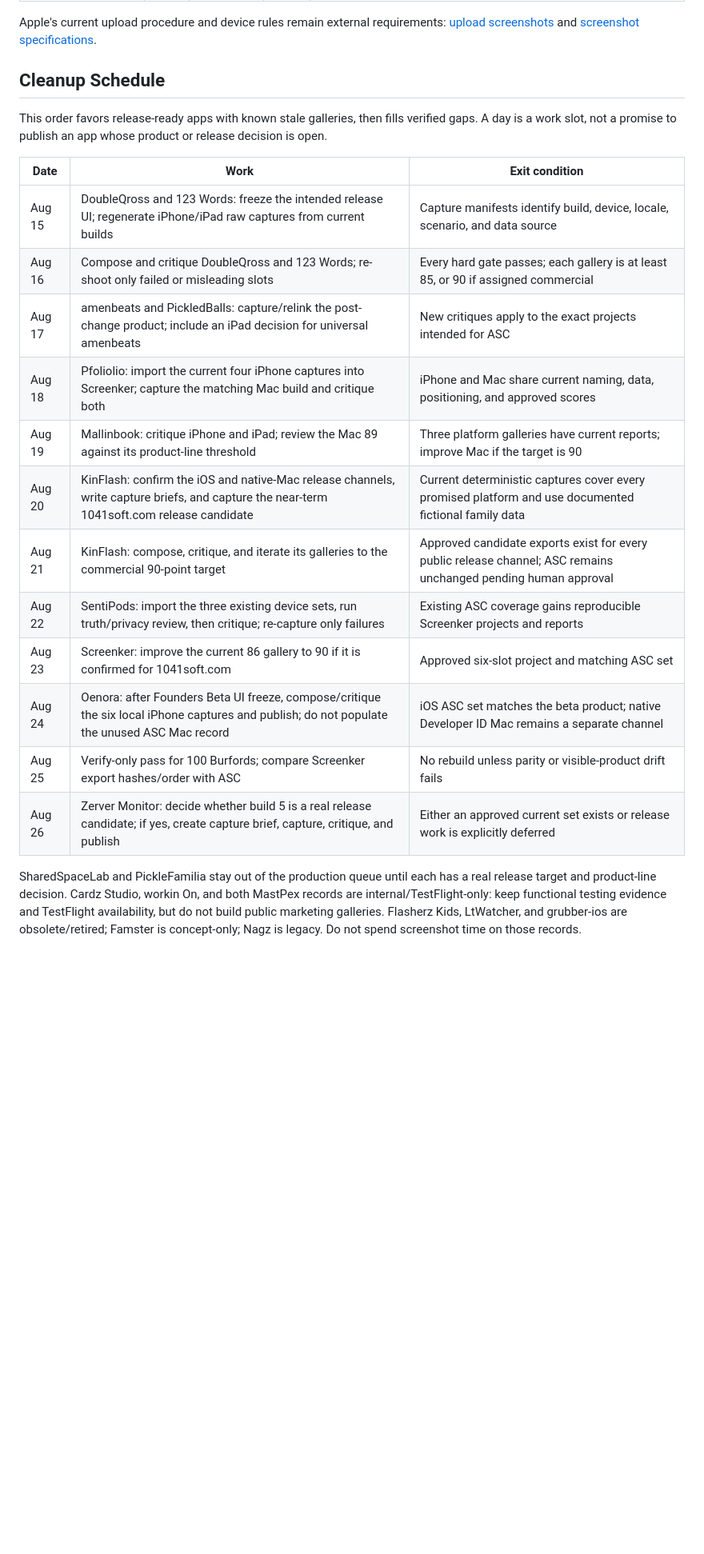
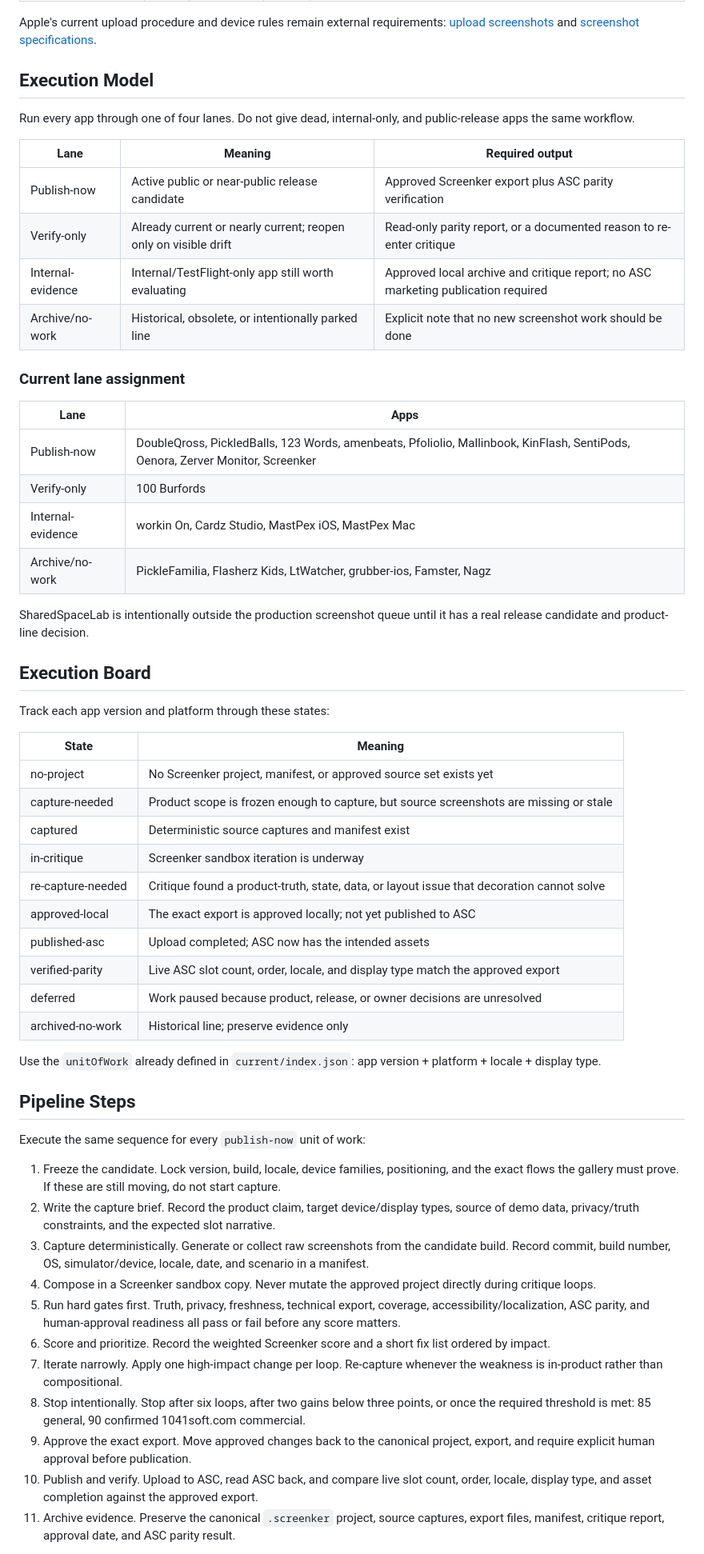
Before and after one commit to billdonner/masterindex, a Markdown page: docs/screenshot-operations.md, the part around one of its changes. Shown at 80% size. GitHub-like rendering; blank space fills up the shorter version.

Commit message:
Replace screenshot calendar with lane-based execution model
Co-Authored-By: Claude Opus 5 (1M context) <noreply@anthropic.com>

```diff
--- a/docs/screenshot-operations.md
+++ b/docs/screenshot-operations.md
@@ -53,29 +53,83 @@ Apple's current upload procedure and device rules remain external requirements:
 [upload screenshots](https://developer.apple.com/help/app-store-connect/manage-app-information/upload-app-previews-and-screenshots/)
 and [screenshot specifications](https://developer.apple.com/help/app-store-connect/reference/screenshot-specifications/).
 
-## Cleanup Schedule
+## Execution Model
 
-This order favors release-ready apps with known stale galleries, then fills verified gaps. A
-day is a work slot, not a promise to publish an app whose product or release decision is open.
+Run every app through one of four lanes. Do not give dead, internal-only, and public-release
+apps the same workflow.
 
-| Date | Work | Exit condition |
+| Lane | Meaning | Required output |
 |---|---|---|
-| Aug 15 | DoubleQross and 123 Words: freeze the intended release UI; regenerate iPhone/iPad raw captures from current builds | Capture manifests identify build, device, locale, scenario, and data source |
-| Aug 16 | Compose and critique DoubleQross and 123 Words; re-shoot only failed or misleading slots | Every hard gate passes; each gallery is at least 85, or 90 if assigned commercial |
-| Aug 17 | amenbeats and PickledBalls: capture/relink the post-change product; include an iPad decision for universal amenbeats | New critiques apply to the exact projects intended for ASC |
-| Aug 18 | Pfoliolio: import the current four iPhone captures into Screenker; capture the matching Mac build and critique both | iPhone and Mac share current naming, data, positioning, and approved scores |
-| Aug 19 | Mallinbook: critique iPhone and iPad; review the Mac 89 against its product-line threshold | Three platform galleries have current reports; improve Mac if the target is 90 |
-| Aug 20 | KinFlash: confirm the iOS and native-Mac release channels, write capture briefs, and capture the near-term 1041soft.com release candidate | Current deterministic captures cover every promised platform and use documented fictional family data |
-| Aug 21 | KinFlash: compose, critique, and iterate its galleries to the commercial 90-point target | Approved candidate exports exist for every public release channel; ASC remains unchanged pending human approval |
-| Aug 22 | SentiPods: import the three existing device sets, run truth/privacy review, then critique; re-capture only failures | Existing ASC coverage gains reproducible Screenker projects and reports |
-| Aug 23 | Screenker: improve the current 86 gallery to 90 if it is confirmed for 1041soft.com | Approved six-slot project and matching ASC set |
-| Aug 24 | Oenora: after Founders Beta UI freeze, compose/critique the six local iPhone captures and publish; do not populate the unused ASC Mac record | iOS ASC set matches the beta product; native Developer ID Mac remains a separate channel |
-| Aug 25 | Verify-only pass for 100 Burfords; compare Screenker export hashes/order with ASC | No rebuild unless parity or visible-product drift fails |
-| Aug 26 | Zerver Monitor: decide whether build 5 is a real release candidate; if yes, create capture brief, capture, critique, and publish | Either an approved current set exists or release work is explicitly deferred |
+| Publish-now | Active public or near-public release candidate | Approved Screenker export plus ASC parity verification |
+| Verify-only | Already current or nearly current; reopen only on visible drift | Read-only parity report, or a documented reason to re-enter critique |
+| Internal-evidence | Internal/TestFlight-only app still worth evaluating | Approved local archive and critique report; no ASC marketing publication required |
+| Archive/no-work | Historical, obsolete, or intentionally parked line | Explicit note that no new screenshot work should be done |
 
-SharedSpaceLab and PickleFamilia stay out of the production queue until each has a real release
-target and product-line decision. Cardz Studio, workin On, and both MastPex records are
-internal/TestFlight-only: keep functional testing evidence and TestFlight availability, but do
-not build public marketing galleries. Flasherz Kids, LtWatcher, and grubber-ios are
-obsolete/retired; Famster is concept-only; Nagz is legacy. Do not spend screenshot time on
-those records.
+### Current lane assignment
+
+| Lane | Apps |
+|---|---|
+| Publish-now | DoubleQross, PickledBalls, 123 Words, amenbeats, Pfoliolio, Mallinbook, KinFlash, SentiPods, Oenora, Zerver Monitor, Screenker |
+| Verify-only | 100 Burfords |
+| Internal-evidence | workin On, Cardz Studio, MastPex iOS, MastPex Mac |
+| Archive/no-work | PickleFamilia, Flasherz Kids, LtWatcher, grubber-ios, Famster, Nagz |
+
+SharedSpaceLab is intentionally outside the production screenshot queue until it has a real
+release candidate and product-line decision.
+
+## Execution Board
+
+Track each app version and platform through these states:
+
+| State | Meaning |
+|---|---|
+| no-project | No Screenker project, manifest, or approved source set exists yet |
+| capture-needed | Product scope is frozen enough to capture, but source screenshots are missing or stale |
+| captured | Deterministic source captures and manifest exist |
+| in-critique | Screenker sandbox iteration is underway |
+| re-capture-needed | Critique found a product-truth, state, data, or layout issue that decoration cannot solve |
+| approved-local | The exact export is approved locally; not yet published to ASC |
+| published-asc | Upload completed; ASC now has the intended assets |
+| verified-parity | Live ASC slot count, order, locale, and display type match the approved export |
+| deferred | Work paused because product, release, or owner decisions are unresolved |
+| archived-no-work | Historical line; preserve evidence only |
+
+Use the `unitOfWork` already defined in `current/index.json`: app version + platform + locale +
+display type.
+
+## Pipeline Steps
+
+Execute the same sequence for every `publish-now` unit of work:
+
+1. Freeze the candidate.
+   Lock version, build, locale, device families, positioning, and the exact flows the gallery
+   must prove. If these are still moving, do not start capture.
+2. Write the capture brief.
+   Record the product claim, target device/display types, source of demo data, privacy/truth
+   constraints, and the expected slot narrative.
+3. Capture deterministically.
+   Generate or collect raw screenshots from the candidate build. Record commit, build number,
+   OS, simulator/device, locale, date, and scenario in a manifest.
+4. Compose in a Screenker sandbox copy.
+   Never mutate the approved project directly during critique loops.
+5. Run hard gates first.
+   Truth, privacy, freshness, technical export, coverage, accessibility/localization, ASC parity,
+   and human-approval readiness all pass or fail before any score matters.
+6. Score and prioritize.
+   Record the weighted Screenker score and a short fix list ordered by impact.
+7. Iterate narrowly.
+   Apply one high-impact change per loop. Re-capture whenever the weakness is in-product rather
+   than compositional.
+8. Stop intentionally.
+   Stop after six loops, after two gains below three points, or once the required threshold is
+   met: 85 general, 90 confirmed 1041soft.com commercial.
+9. Approve the exact export.
+   Move approved changes back to the canonical project, export, and require explicit human
+   approval before publication.
+10. Publish and verify.
+   Upload to ASC, read ASC back, and compare live slot count, order, locale, display type, and
+   asset completion against the approved export.
+11. Archive evidence.
+   Preserve the canonical `.screenker` project, source captures, export files, manifest, critique
+   report, approval date, and ASC parity result.
+
```
Also changed, not shown: other parts of docs/screenshot-operations.md (+27 -0 lines), docs/screenshot-operator-checklist.md (added, +133 -0 lines).
